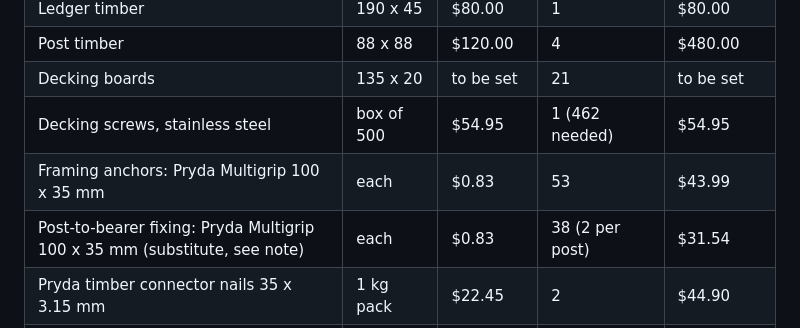
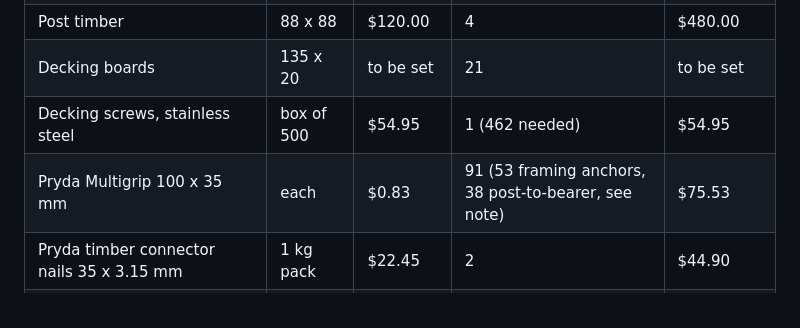
Before and after one commit to dcamdupe/deckproject, a Markdown page: order.md, the part around the change. GitHub-like rendering.

Commit message:
consolidated order

```diff
--- a/order.md
+++ b/order.md
@@ -41,8 +41,7 @@ Prices from Bunnings, per 4.2 m length (assumed). Quantities are from the summar
 | Post timber | 88 x 88 | $120.00 | 4 | $480.00 |
 | Decking boards | 135 x 20 | to be set | 21 | to be set |
 | Decking screws, stainless steel | box of 500 | $54.95 | 1 (462 needed) | $54.95 |
-| Framing anchors: Pryda Multigrip 100 x 35 mm | each | $0.83 | 53 | $43.99 |
-| Post-to-bearer fixing: Pryda Multigrip 100 x 35 mm (substitute, see note) | each | $0.83 | 38 (2 per post) | $31.54 |
+| Pryda Multigrip 100 x 35 mm | each | $0.83 | 91 (53 framing anchors, 38 post-to-bearer, see note) | $75.53 |
 | Pryda timber connector nails 35 x 3.15 mm | 1 kg pack | $22.45 | 2 | $44.90 |
 | Paslode 75 x 3.15 mm galvanised bullet head nails | 500 g, 90 pack | $10.23 | 1 (42 needed) | $10.23 |
 | Galintel galvanised bolt-down stringer bracket | each | $9.70 | 5 | $48.50 |
```
